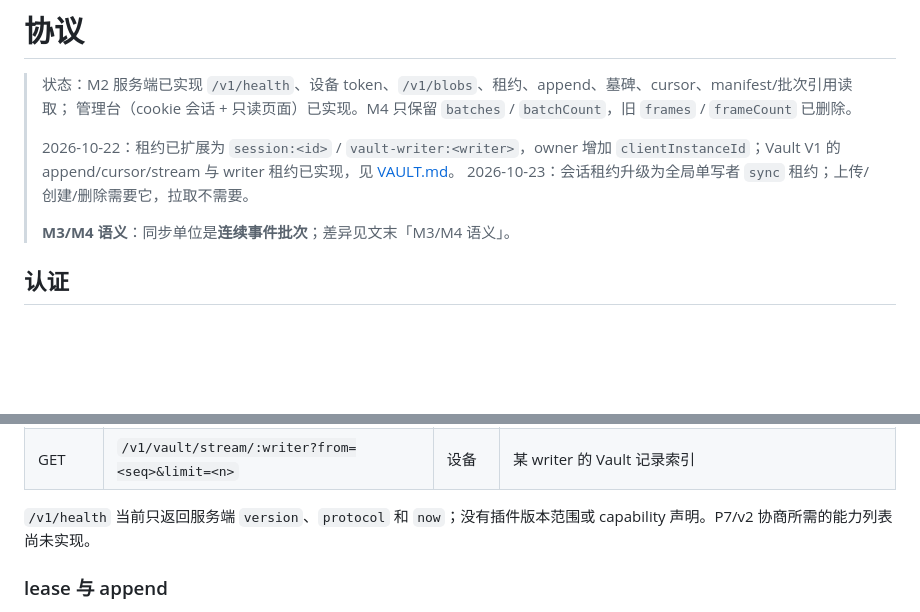
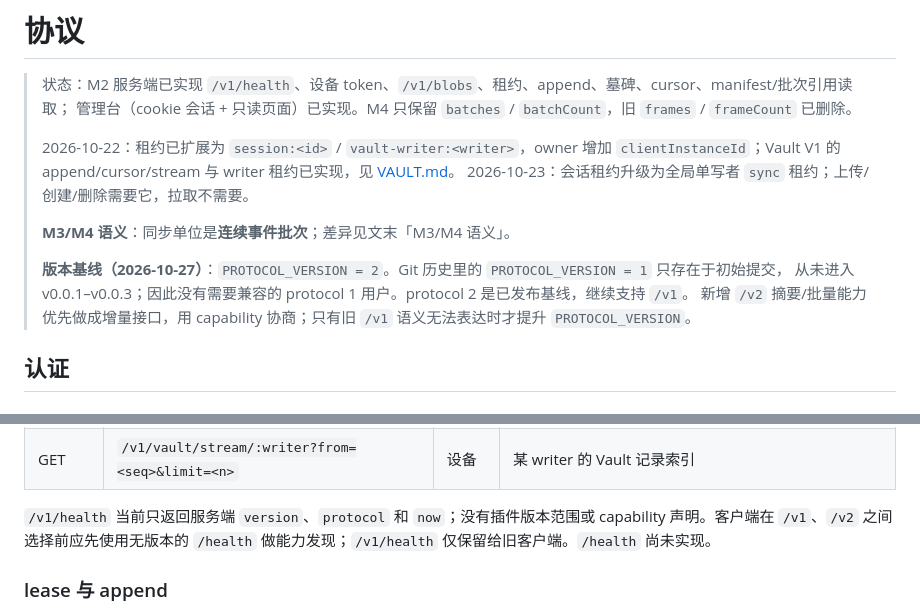
Before and after one commit to xfy2412/dsh-session-cloudsync, a Markdown page: docs/architecture/PROTOCOL.md, 2 parts joined by grey strips. Drawn GitHub-style; blank space fills up the shorter version.

Commit message:
docs: 协议优化补充

```diff
--- a/docs/architecture/PROTOCOL.md
+++ b/docs/architecture/PROTOCOL.md
@@ -8,6 +8,10 @@
 > 2026-10-23：会话租约升级为全局单写者 `sync` 租约；上传/创建/删除需要它，拉取不需要。
 >
 > **M3/M4 语义**：同步单位是**连续事件批次**；差异见文末「M3/M4 语义」。
+>
+> **版本基线（2026-10-27）**：`PROTOCOL_VERSION = 2`。Git 历史里的 `PROTOCOL_VERSION = 1` 只存在于初始提交，
+> 从未进入 v0.0.1–v0.0.3；因此没有需要兼容的 protocol 1 用户。protocol 2 是已发布基线，继续支持 `/v1`。
+> 新增 `/v2` 摘要/批量能力优先做成增量接口，用 capability 协商；只有旧 `/v1` 语义无法表达时才提升 `PROTOCOL_VERSION`。
 
 ## 认证
 
@@ -63,7 +67,7 @@
 | GET | `/v1/vault/cursor?since=<revision>` | 设备 | Vault 记录 cursor |
 | GET | `/v1/vault/stream/:writer?from=<seq>&limit=<n>` | 设备 | 某 writer 的 Vault 记录索引 |
 
-`/v1/health` 当前只返回服务端 `version`、`protocol` 和 `now`；没有插件版本范围或 capability 声明。P7/v2 协商所需的能力列表尚未实现。
+`/v1/health` 当前只返回服务端 `version`、`protocol` 和 `now`；没有插件版本范围或 capability 声明。客户端在 `/v1`、`/v2` 之间选择前应先使用无版本的 `/health` 做能力发现；`/v1/health` 仅保留给旧客户端。`/health` 尚未实现。
 
 ### lease 与 append
 
```
